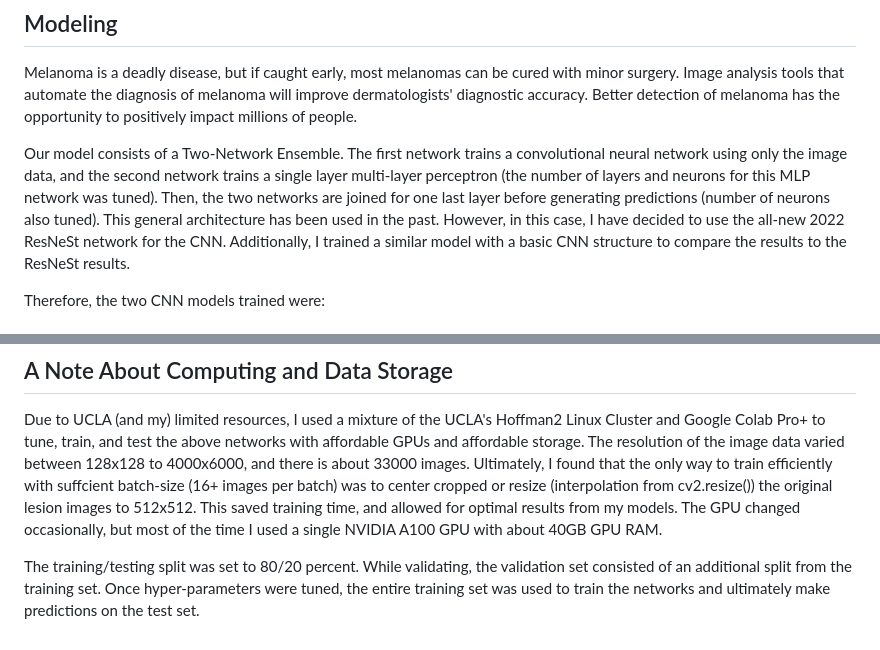
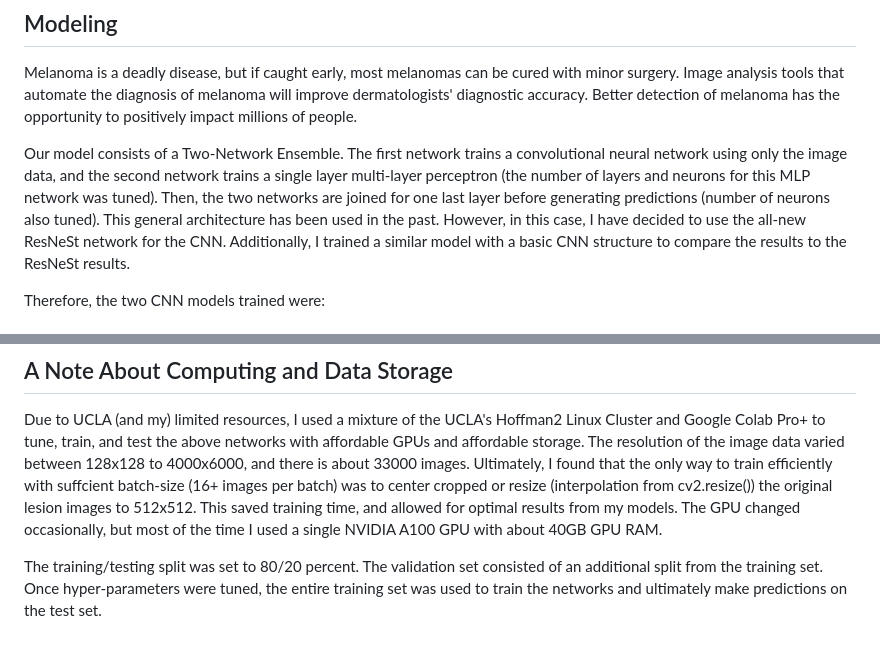
Before and after one commit to andrewmashhadi/Melanoma_Classification_Project, a Markdown page: README.md, 2 parts joined by grey strips. Rendered like a GitHub page.

Commit message:
fixed typo in Readme

```diff
--- a/README.md
+++ b/README.md
@@ -10,7 +10,7 @@ The goal is to identify melanoma in images of skin lesions. In particular, we wa
 
 Melanoma is a deadly disease, but if caught early, most melanomas can be cured with minor surgery. Image analysis tools that automate the diagnosis of melanoma will improve dermatologists' diagnostic accuracy. Better detection of melanoma has the opportunity to positively impact millions of people.
 
-Our model consists of a Two-Network Ensemble. The first network trains a convolutional neural network using only the image data, and the second network trains a single layer multi-layer perceptron (the number of layers and neurons for this MLP network was tuned). Then, the two networks are joined for one last layer before generating predictions (number of neurons also tuned). This general architecture has been used in the past. However, in this case, I have decided to use the all-new 2022 ResNeSt network for the CNN. Additionally, I trained a similar model with a basic CNN structure to compare the results to the ResNeSt results.
+Our model consists of a Two-Network Ensemble. The first network trains a convolutional neural network using only the image data, and the second network trains a single layer multi-layer perceptron (the number of layers and neurons for this MLP network was tuned). Then, the two networks are joined for one last layer before generating predictions (number of neurons also tuned). This general architecture has been used in the past. However, in this case, I have decided to use the all-new ResNeSt network for the CNN. Additionally, I trained a similar model with a basic CNN structure to compare the results to the ResNeSt results.
 
 Therefore, the two CNN models trained were:
 
@@ -30,4 +30,4 @@ Current results: I used the validation set results to tune many hyper-parameters
 
 Due to UCLA (and my) limited resources, I used a mixture of the UCLA's Hoffman2 Linux Cluster and Google Colab Pro+ to tune, train, and test the above networks with affordable GPUs and affordable storage. The resolution of the image data varied between 128x128 to 4000x6000, and there is about 33000 images. Ultimately, I found that the only way to train efficiently with suffcient batch-size (16+ images per batch) was to center cropped or resize (interpolation from cv2.resize()) the original lesion images to 512x512. This saved training time, and allowed for optimal results from my models. The GPU changed occasionally, but most of the time I used a single NVIDIA A100 GPU with about 40GB GPU RAM.
 
-The training/testing split was set to 80/20 percent. While validating, the validation set consisted of an additional split from the training set. Once hyper-parameters were tuned, the entire training set was used to train the networks and ultimately make predictions on the test set.
+The training/testing split was set to 80/20 percent. The validation set consisted of an additional split from the training set. Once hyper-parameters were tuned, the entire training set was used to train the networks and ultimately make predictions on the test set.
```
